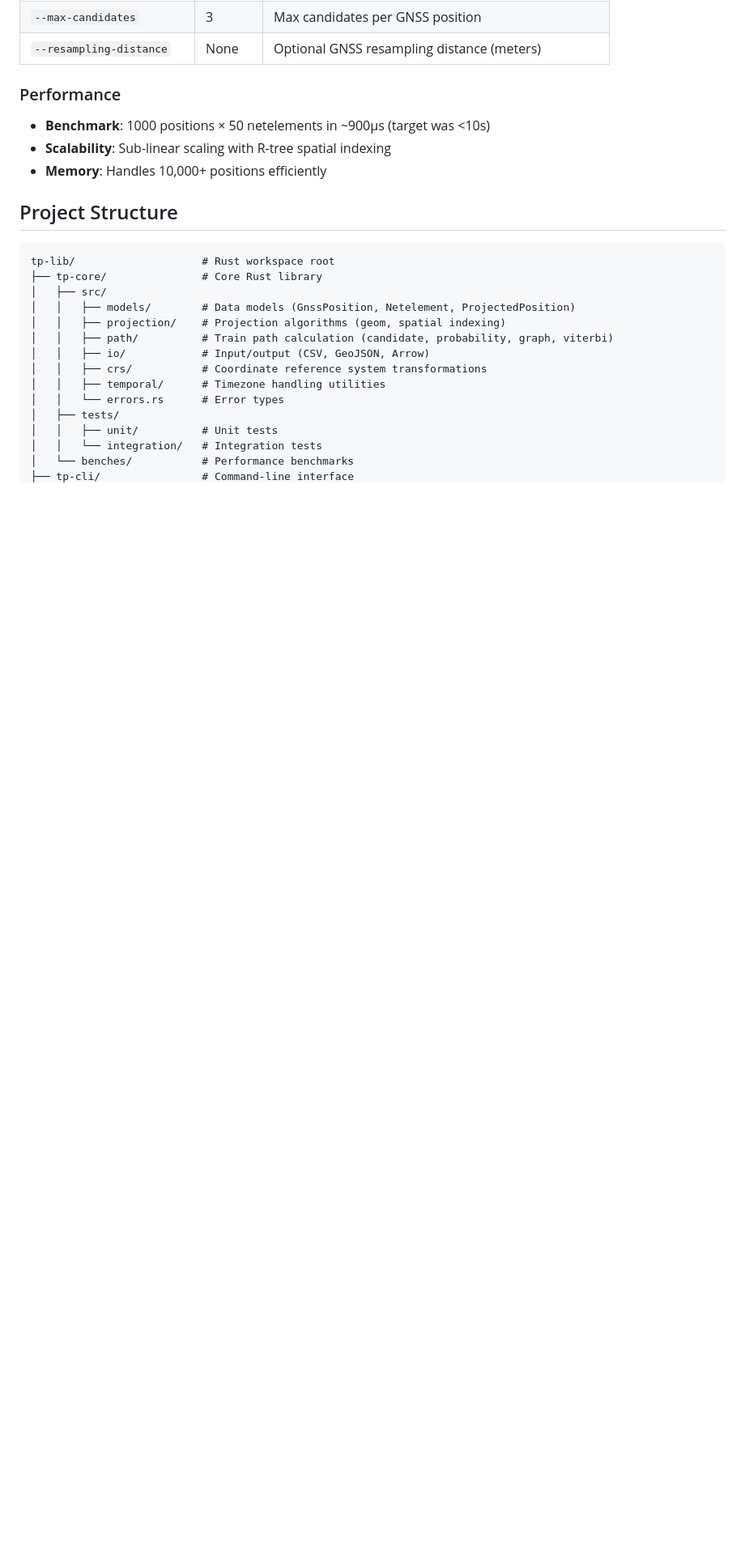
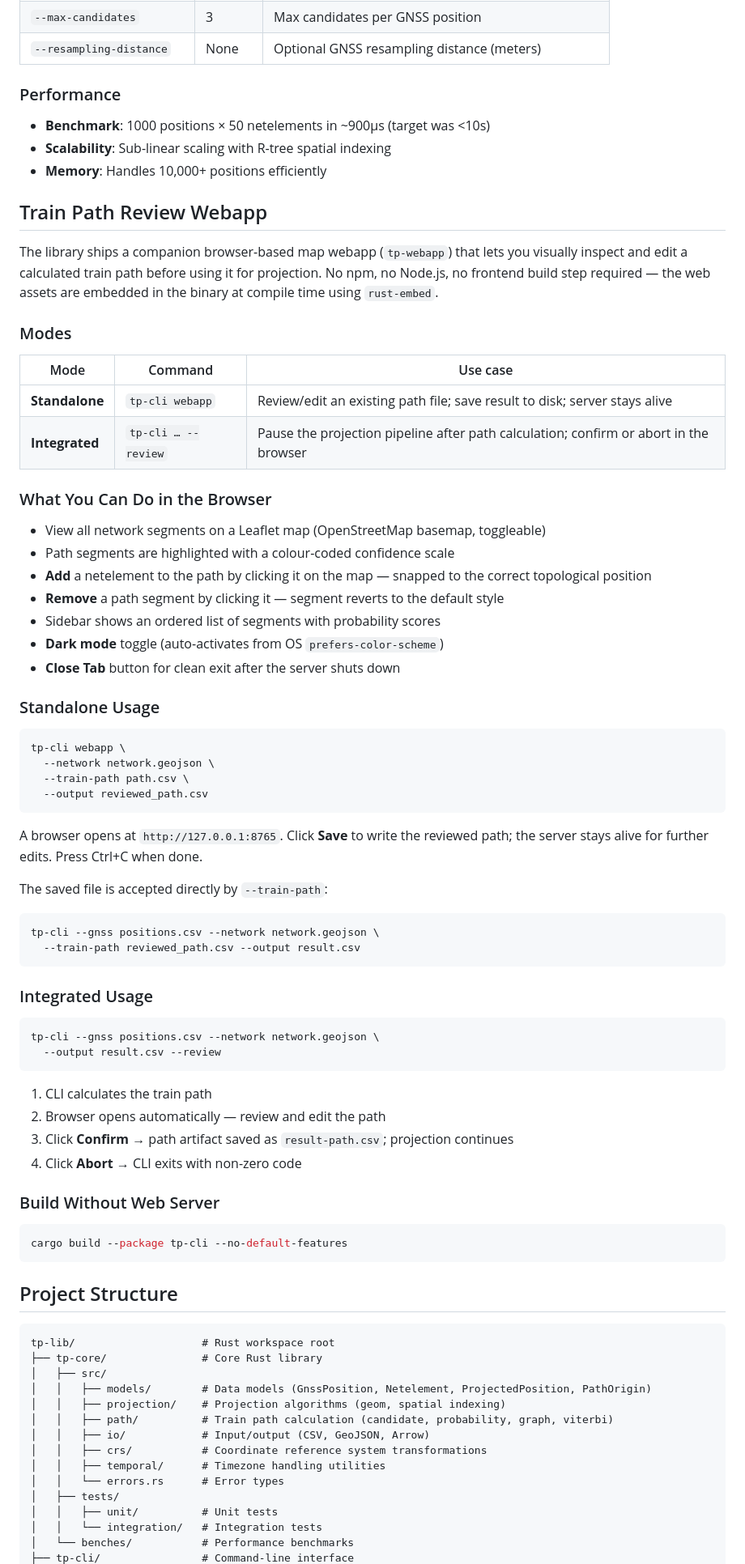
Before and after one commit to Matdata-eu/tp-lib, a Markdown page: README.md, the part around one of its changes. Shown at 81% size. Drawn GitHub-style; blank space fills up the shorter version.

Commit message:
docs: update readme with latest feature (path review webapp)

````diff
--- a/README.md
+++ b/README.md
@@ -72,13 +79,70 @@ See **[DEBUG.md](DEBUG.md)** for a full description of the debug output files, t
 - **Scalability**: Sub-linear scaling with R-tree spatial indexing
 - **Memory**: Handles 10,000+ positions efficiently
 
+## Train Path Review Webapp
+
+The library ships a companion browser-based map webapp (`tp-webapp`) that lets you visually inspect and edit a calculated train path before using it for projection. No npm, no Node.js, no frontend build step required — the web assets are embedded in the binary at compile time using `rust-embed`.
+
+### Modes
+
+| Mode | Command | Use case |
+|------|---------|----------|
+| **Standalone** | `tp-cli webapp` | Review/edit an existing path file; save result to disk; server stays alive |
+| **Integrated** | `tp-cli … --review` | Pause the projection pipeline after path calculation; confirm or abort in the browser |
+
+### What You Can Do in the Browser
+
+- View all network segments on a Leaflet map (OpenStreetMap basemap, toggleable)
+- Path segments are highlighted with a colour-coded confidence scale
+- **Add** a netelement to the path by clicking it on the map — snapped to the correct topological position
+- **Remove** a path segment by clicking it — segment reverts to the default style
+- Sidebar shows an ordered list of segments with probability scores
+- **Dark mode** toggle (auto-activates from OS `prefers-color-scheme`)
+- **Close Tab** button for clean exit after the server shuts down
+
+### Standalone Usage
+
+```sh
+tp-cli webapp \
+  --network network.geojson \
+  --train-path path.csv \
+  --output reviewed_path.csv
+```
+
+A browser opens at `http://127.0.0.1:8765`. Click **Save** to write the reviewed path; the server stays alive for further edits. Press Ctrl+C when done.
+
+The saved file is accepted directly by `--train-path`:
+
+```sh
+tp-cli --gnss positions.csv --network network.geojson \
+  --train-path reviewed_path.csv --output result.csv
+```
+
+### Integrated Usage
+
+```sh
+tp-cli --gnss positions.csv --network network.geojson \
+  --output result.csv --review
+```
+
+1. CLI calculates the train path
+2. Browser opens automatically — review and edit the path
+3. Click **Confirm** → path artifact saved as `result-path.csv`; projection continues
+4. Click **Abort** → CLI exits with non-zero code
+
+### Build Without Web Server
+
+```sh
+cargo build --package tp-cli --no-default-features
+```
+
 ## Project Structure
 
 ```
 tp-lib/                    # Rust workspace root
 ├── tp-core/               # Core Rust library
 │   ├── src/
-│   │   ├── models/        # Data models (GnssPosition, Netelement, ProjectedPosition)
+│   │   ├── models/        # Data models (GnssPosition, Netelement, ProjectedPosition, PathOrigin)
 │   │   ├── projection/    # Projection algorithms (geom, spatial indexing)
 │   │   ├── path/          # Train path calculation (candidate, probability, graph, viterbi)
 │   │   ├── io/            # Input/output (CSV, GeoJSON, Arrow)
````
Also changed, not shown: other parts of README.md (+24 -1 lines).
